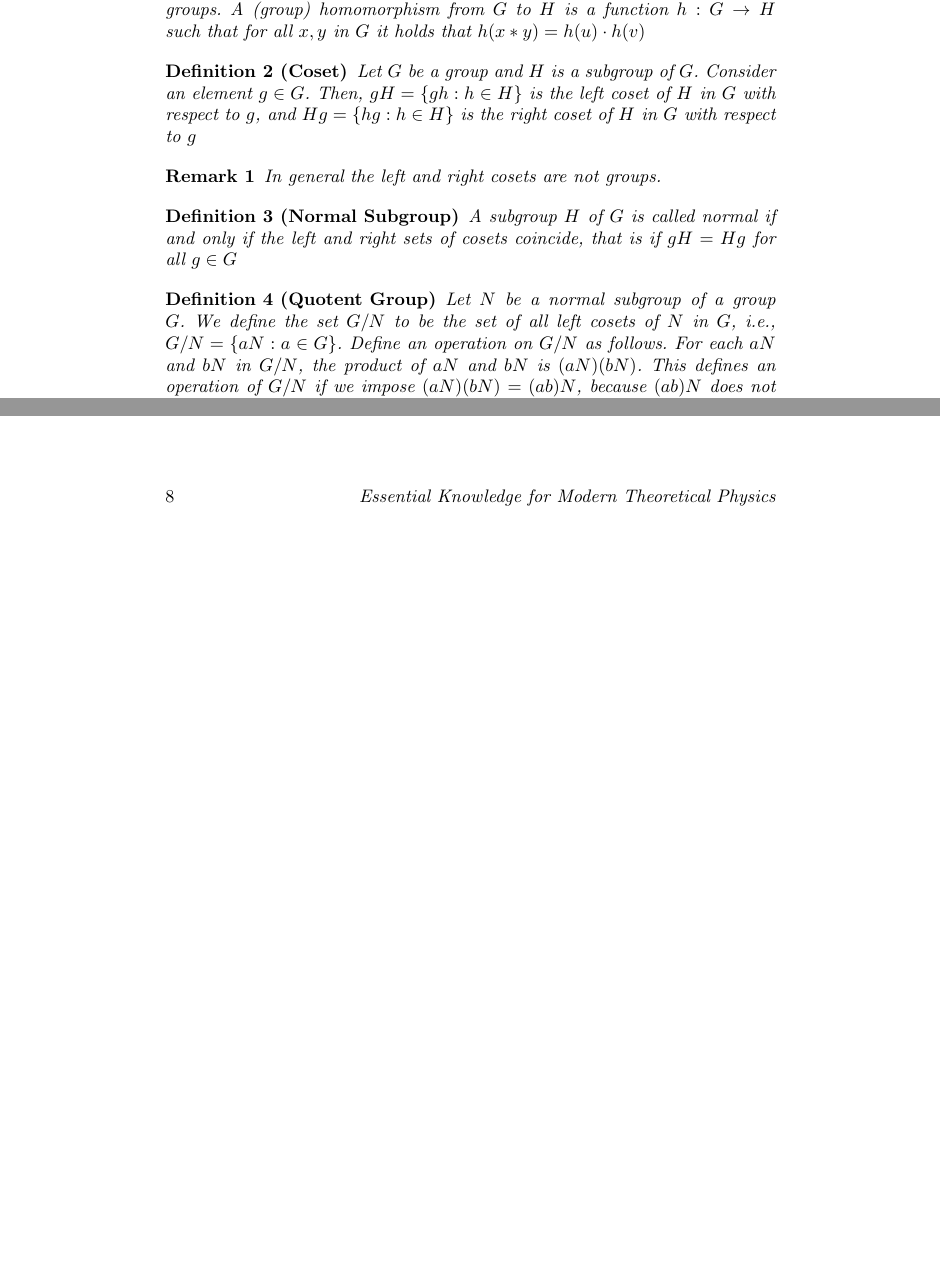
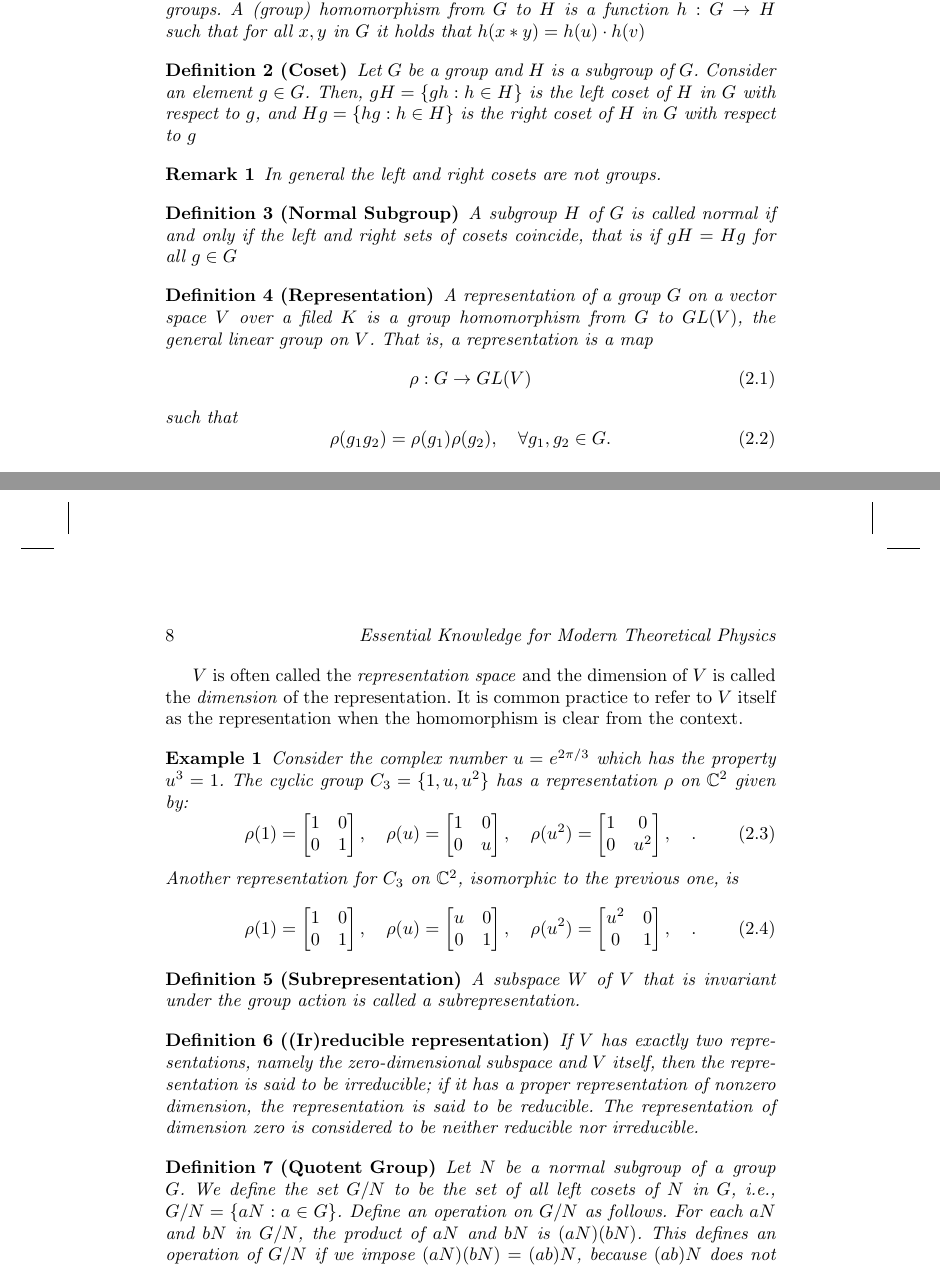
Before and after one commit to HallowDance/book, a LaTeX problem sheet (Run_This_Example.tex, which reads chapters/Mathematics/grouptheory.tex): two parts of pages 20 and 21 of 25, joined at a grey line, cut so that both start at the same text, the shorter picture padded with empty space. Compiled offline with pdfLaTeX.

```diff
--- a/chapters/Mathematics/grouptheory.tex
+++ b/chapters/Mathematics/grouptheory.tex
@@ -20,7 +20,54 @@
 A subgroup $H$ of $G$ is called \textit{normal} if and only if the left and right sets of cosets coincide, that is if $gH = Hg$ for all $g\in G$
 \end{definition}
 
+\begin{definition}[Representation]
+  A \textit{representation} of a group $G$ on a vector space $V$ over a filed
+  $K$ is a group homomorphism from $G$ to $GL(V)$, the general linear group on
+  $V$. That is, a representation is a map
+  \begin{equation}
+    \rho:G\rightarrow GL(V)
+  \end{equation}
+such that
+\begin{equation}
+  \rho(g_1g_2) = \rho(g_1)\rho(g_2), \quad \forall g_1,g_2 \in G.
+\end{equation}
+\end{definition}
 
+$V$ is often called the \textit{representation space} and the dimension of $V$
+is called the \textit{dimension} of the representation. It is common practice
+to refer to $V$ itself as the representation when the homomorphism is clear
+from the context.
+
+\begin{example}
+  Consider the complex number $u = e^{2\pi/3}$ which has the property $u^3=1$.
+  The cyclic group $C_3 = \{1,u,u^2\}$ has a representation $\rho$ on
+  $\mathbb{C}^2$ given by:
+  \begin{equation}
+    \rho(1) = \begin{bmatrix} 1 & 0\\ 0 & 1\end{bmatrix},\quad
+    \rho(u) = \begin{bmatrix} 1 & 0\\ 0 & u\end{bmatrix},\quad
+    \rho(u^2) = \begin{bmatrix} 1 & 0\\ 0 & u^2\end{bmatrix},\quad.
+  \end{equation}
+Another representation for $C_3$ on $\mathbb{C}^2$, isomorphic to the previous
+one, is
+  \begin{equation}
+    \rho(1) = \begin{bmatrix} 1 & 0\\ 0 & 1\end{bmatrix},\quad
+    \rho(u) = \begin{bmatrix} u & 0\\ 0 & 1\end{bmatrix},\quad
+    \rho(u^2) = \begin{bmatrix} u^2 & 0\\ 0 & 1\end{bmatrix},\quad.
+  \end{equation}
+\end{example}
+
+\begin{definition}[Subrepresentation]
+  A subspace $W$ of $V$ that is invariant under the group action is called
+  a subrepresentation.
+\end{definition}
+
+\begin{definition}[(Ir)reducible representation]
+  If $V$ has exactly two representations, namely the zero-dimensional subspace
+  and $V$ itself, then the representation is said to be \textit{irreducible};
+  if it has a proper representation of nonzero dimension, the representation is
+  said to be \textit{reducible}. The representation of dimension zero is
+  considered to be neither reducible nor irreducible.
+\end{definition}
 
 \begin{definition}[Quotent Group]
 Let $N$ be a normal subgroup of a group $G$. We define the set $G/N$ to be the set of all left cosets of $N$ in $G$, i.e., $G/N = \{aN:a\in G\}$. Define an operation on $G/N$ as follows. For each $aN$ and $bN$ in $G/N$, the product of $aN$ and $bN$ is $(aN)(bN)$. This defines an operation of $G/N$ if we impose $(aN)(bN) = (ab)N$, because $(ab)N$ does not depend on the choice of the representatives $a$ and $b$: if $xN=aN$ and $yN=bN$ for some $x,y \in G$, then:
```
Also changed, not shown: Run_This_Example.pdf, 6 other files.
